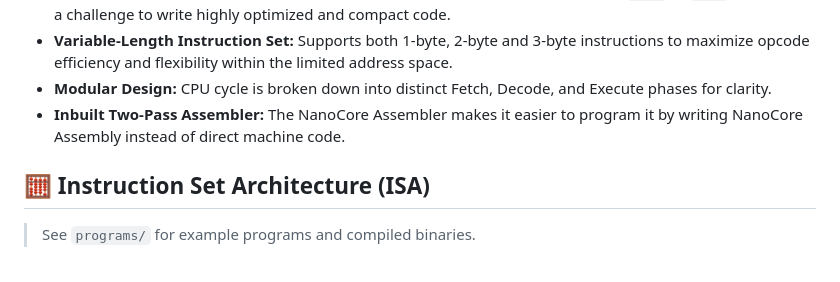
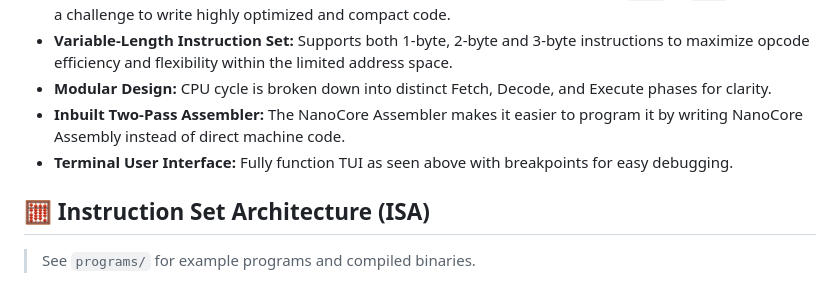
Before and after one commit to AfaanBilal/NanoCore, a Markdown page: README.md, the part around the change. GitHub-like rendering.

Commit message:
📝 TUI: breakpoints

```diff
--- a/README.md
+++ b/README.md
@@ -17,6 +17,7 @@ This project serves as an educational exercise in understanding the fundamental
   * **Variable-Length Instruction Set:** Supports both 1-byte, 2-byte and 3-byte instructions to maximize opcode efficiency and flexibility within the limited address space.
   * **Modular Design:** CPU cycle is broken down into distinct Fetch, Decode, and Execute phases for clarity.
   * **Inbuilt Two-Pass Assembler:** The NanoCore Assembler makes it easier to program it by writing NanoCore Assembly instead of direct machine code.
+  * **Terminal User Interface:** Fully function TUI as seen above with breakpoints for easy debugging.
 
 ## 🧮 Instruction Set Architecture (ISA)
 
```
